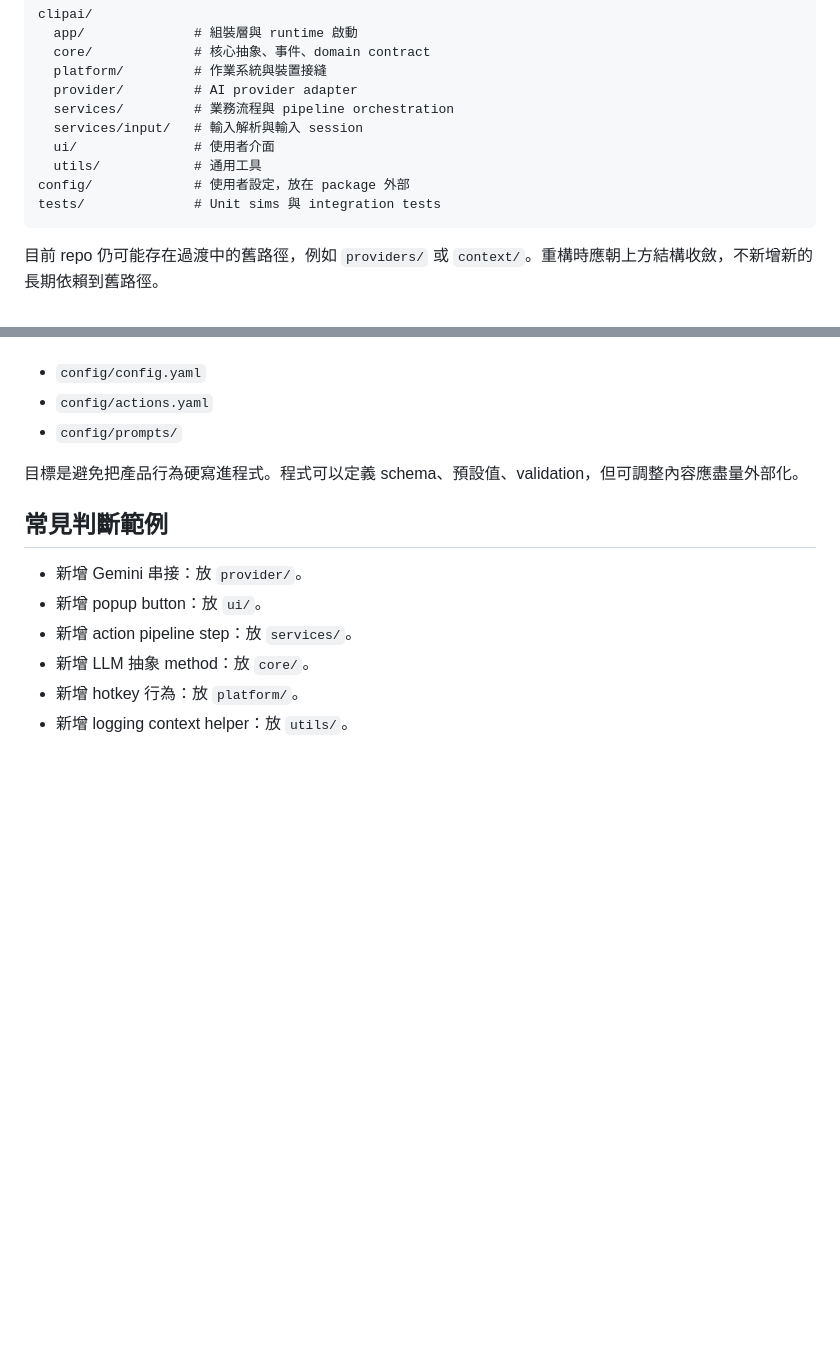
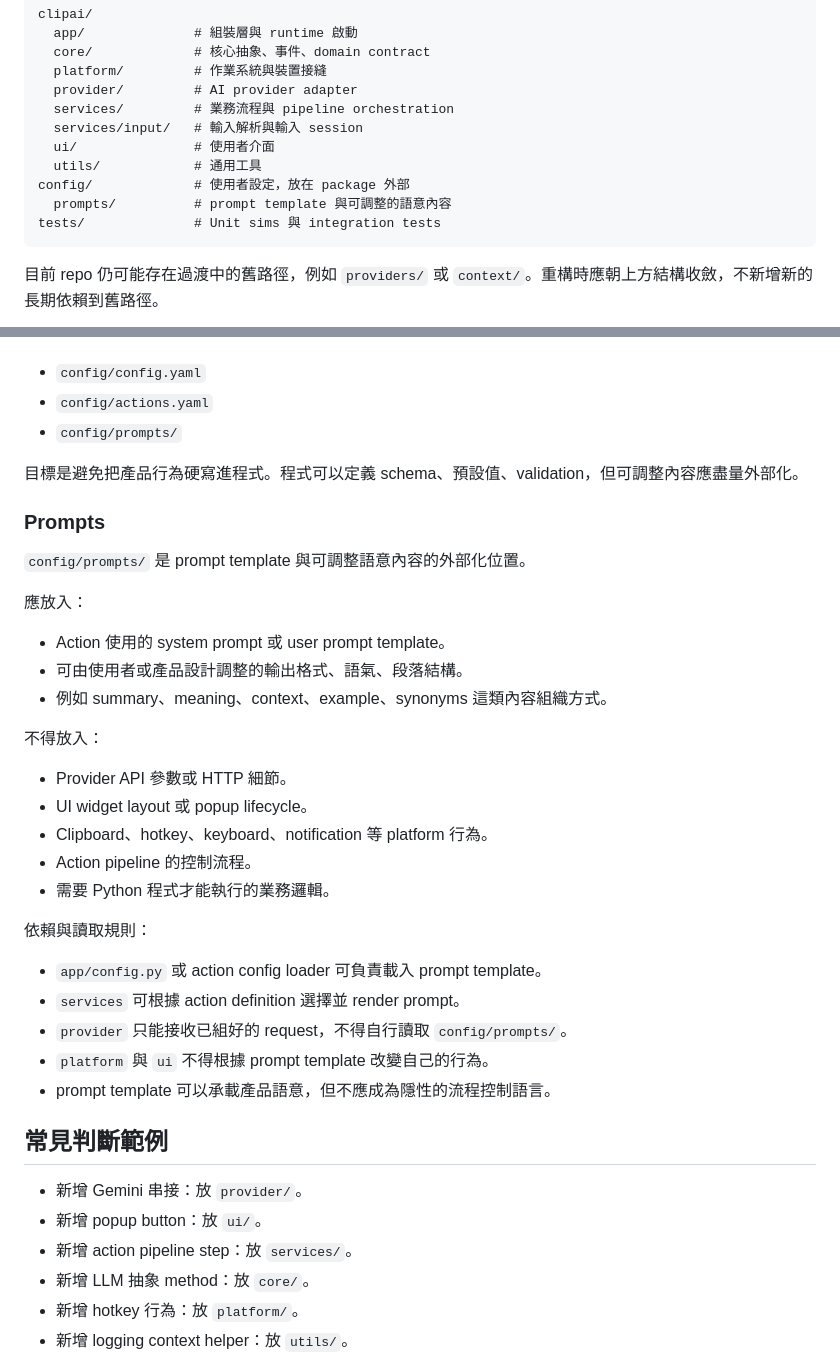
Before and after one commit to yomingpan/clipai, a Markdown page: docs/ARCHITECTURE_BOUNDARIES.md, 2 parts joined by grey strips. Drawn GitHub-style; blank space fills up the shorter version.

Commit message:
Document prompt template boundaries

````diff
--- a/docs/ARCHITECTURE_BOUNDARIES.md
+++ b/docs/ARCHITECTURE_BOUNDARIES.md
@@ -21,6 +21,7 @@ clipai/
   ui/               # 使用者介面
   utils/            # 通用工具
 config/             # 使用者設定，放在 package 外部
+  prompts/          # prompt template 與可調整的語意內容
 tests/              # Unit sims 與 integration tests
 ```
 
@@ -235,6 +236,32 @@ UI 只負責：
 
 目標是避免把產品行為硬寫進程式。程式可以定義 schema、預設值、validation，但可調整內容應盡量外部化。
 
+### Prompts
+
+`config/prompts/` 是 prompt template 與可調整語意內容的外部化位置。
+
+應放入：
+
+- Action 使用的 system prompt 或 user prompt template。
+- 可由使用者或產品設計調整的輸出格式、語氣、段落結構。
+- 例如 summary、meaning、context、example、synonyms 這類內容組織方式。
+
+不得放入：
+
+- Provider API 參數或 HTTP 細節。
+- UI widget layout 或 popup lifecycle。
+- Clipboard、hotkey、keyboard、notification 等 platform 行為。
+- Action pipeline 的控制流程。
+- 需要 Python 程式才能執行的業務邏輯。
+
+依賴與讀取規則：
+
+- `app/config.py` 或 action config loader 可負責載入 prompt template。
+- `services` 可根據 action definition 選擇並 render prompt。
+- `provider` 只能接收已組好的 request，不得自行讀取 `config/prompts/`。
+- `platform` 與 `ui` 不得根據 prompt template 改變自己的行為。
+- prompt template 可以承載產品語意，但不應成為隱性的流程控制語言。
+
 ## 常見判斷範例
 
 - 新增 Gemini 串接：放 `provider/`。
````
